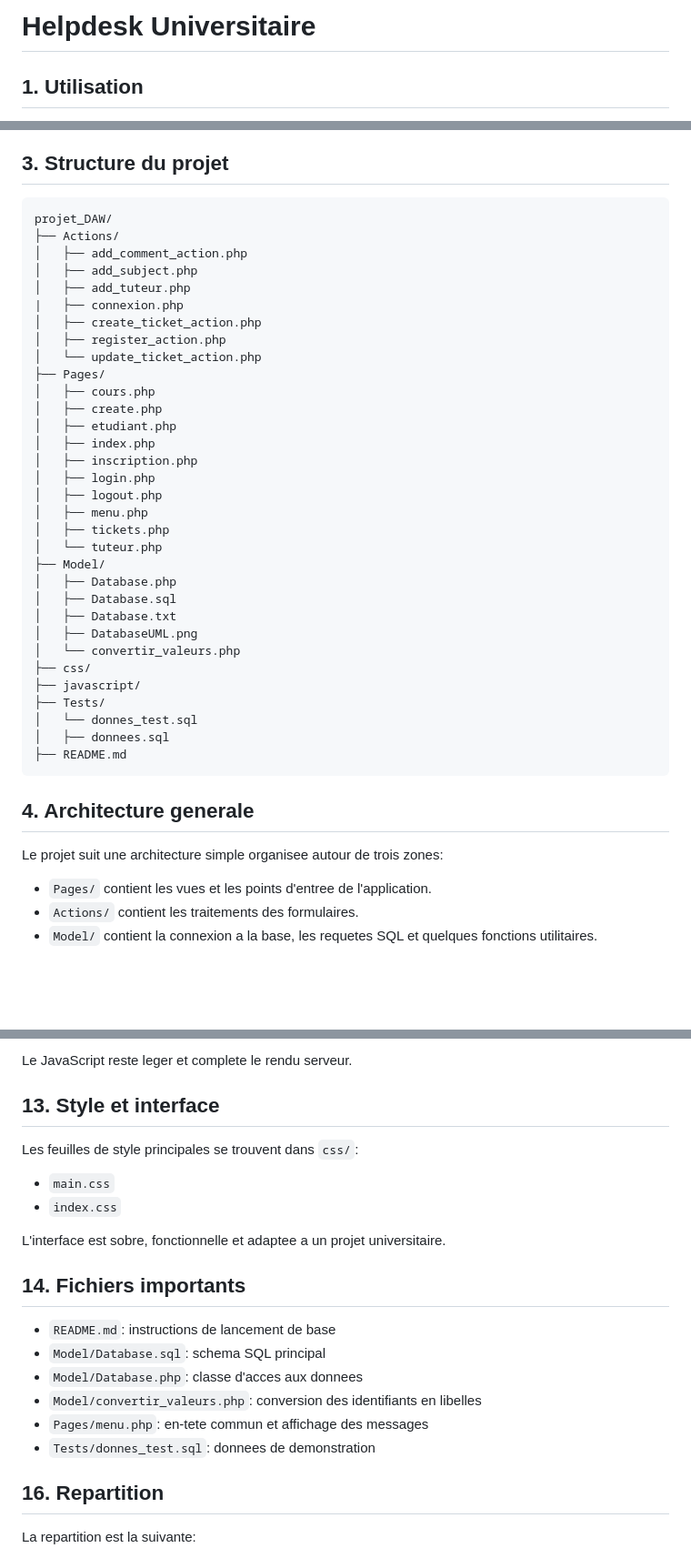
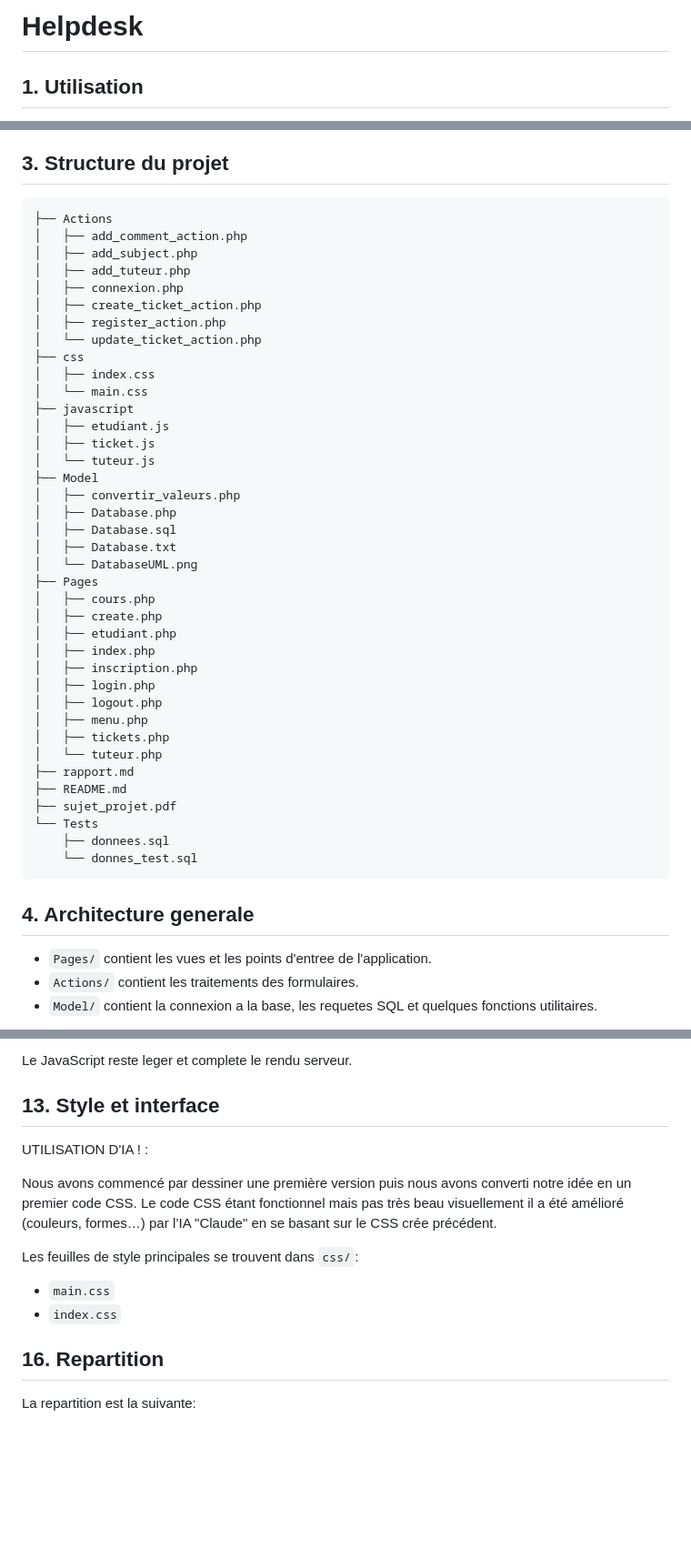
Before and after one commit to dludat/projet_DAW, a Markdown page: rapport.md, 3 parts joined by grey strips. Shown at 91% size. Rendered like a GitHub page; blank space fills up the shorter version.

Commit message:
Revise project structure and include AI contributions
Updated project structure and added AI usage details.

````diff
--- a/rapport.md
+++ b/rapport.md
@@ -1,5 +1,4 @@
-# Helpdesk Universitaire
-
+# Helpdesk
 
 ## 1. Utilisation
 
@@ -26,43 +25,47 @@
 ## 3. Structure du projet
 
 ```text
-projet_DAW/
-├── Actions/
-│   ├── add_comment_action.php
-│   ├── add_subject.php
-│   ├── add_tuteur.php
-|   ├── connexion.php
-│   ├── create_ticket_action.php
-│   ├── register_action.php
-│   └── update_ticket_action.php
-├── Pages/
-│   ├── cours.php
-│   ├── create.php
-│   ├── etudiant.php
-│   ├── index.php
-│   ├── inscription.php
-│   ├── login.php
-│   ├── logout.php
-│   ├── menu.php
-│   ├── tickets.php
-│   └── tuteur.php
-├── Model/
-│   ├── Database.php
-│   ├── Database.sql
-│   ├── Database.txt
-│   ├── DatabaseUML.png
-│   └── convertir_valeurs.php
-├── css/
-├── javascript/
-├── Tests/
-│   └── donnes_test.sql
-│   ├── donnees.sql
+├── Actions
+│   ├── add_comment_action.php
+│   ├── add_subject.php
+│   ├── add_tuteur.php
+│   ├── connexion.php
+│   ├── create_ticket_action.php
+│   ├── register_action.php
+│   └── update_ticket_action.php
+├── css
+│   ├── index.css
+│   └── main.css
+├── javascript
+│   ├── etudiant.js
+│   ├── ticket.js
+│   └── tuteur.js
+├── Model
+│   ├── convertir_valeurs.php
+│   ├── Database.php
+│   ├── Database.sql
+│   ├── Database.txt
+│   └── DatabaseUML.png
+├── Pages
+│   ├── cours.php
+│   ├── create.php
+│   ├── etudiant.php
+│   ├── index.php
+│   ├── inscription.php
+│   ├── login.php
+│   ├── logout.php
+│   ├── menu.php
+│   ├── tickets.php
+│   └── tuteur.php
+├── rapport.md
 ├── README.md
+├── sujet_projet.pdf
+└── Tests
+    ├── donnees.sql
+    └── donnes_test.sql
 ```
 
 ## 4. Architecture generale
-
-Le projet suit une architecture simple organisee autour de trois zones:
 
 - `Pages/` contient les vues et les points d'entree de l'application.
 - `Actions/` contient les traitements des formulaires.
@@ -307,22 +310,15 @@ Le dossier `javascript/` contient trois scripts simples:
 Le JavaScript reste leger et complete le rendu serveur.
 
 ## 13. Style et interface
+UTILISATION D'IA ! :
+
+Nous avons commencé par dessiner une première version puis nous avons converti notre idée en un premier code CSS.
+Le code CSS étant fonctionnel mais pas très beau visuellement il a été amélioré (couleurs, formes…) par l’IA "Claude" en se basant sur le CSS crée précédent.
 
 Les feuilles de style principales se trouvent dans `css/`:
 
 - `main.css`
 - `index.css`
-
-L'interface est sobre, fonctionnelle et adaptee a un projet universitaire.
-
-## 14. Fichiers importants
-
-- `README.md`: instructions de lancement de base
-- `Model/Database.sql`: schema SQL principal
-- `Model/Database.php`: classe d'acces aux donnees
-- `Model/convertir_valeurs.php`: conversion des identifiants en libelles
-- `Pages/menu.php`: en-tete commun et affichage des messages
-- `Tests/donnes_test.sql`: donnees de demonstration
 
 
 ## 16. Repartition
````
